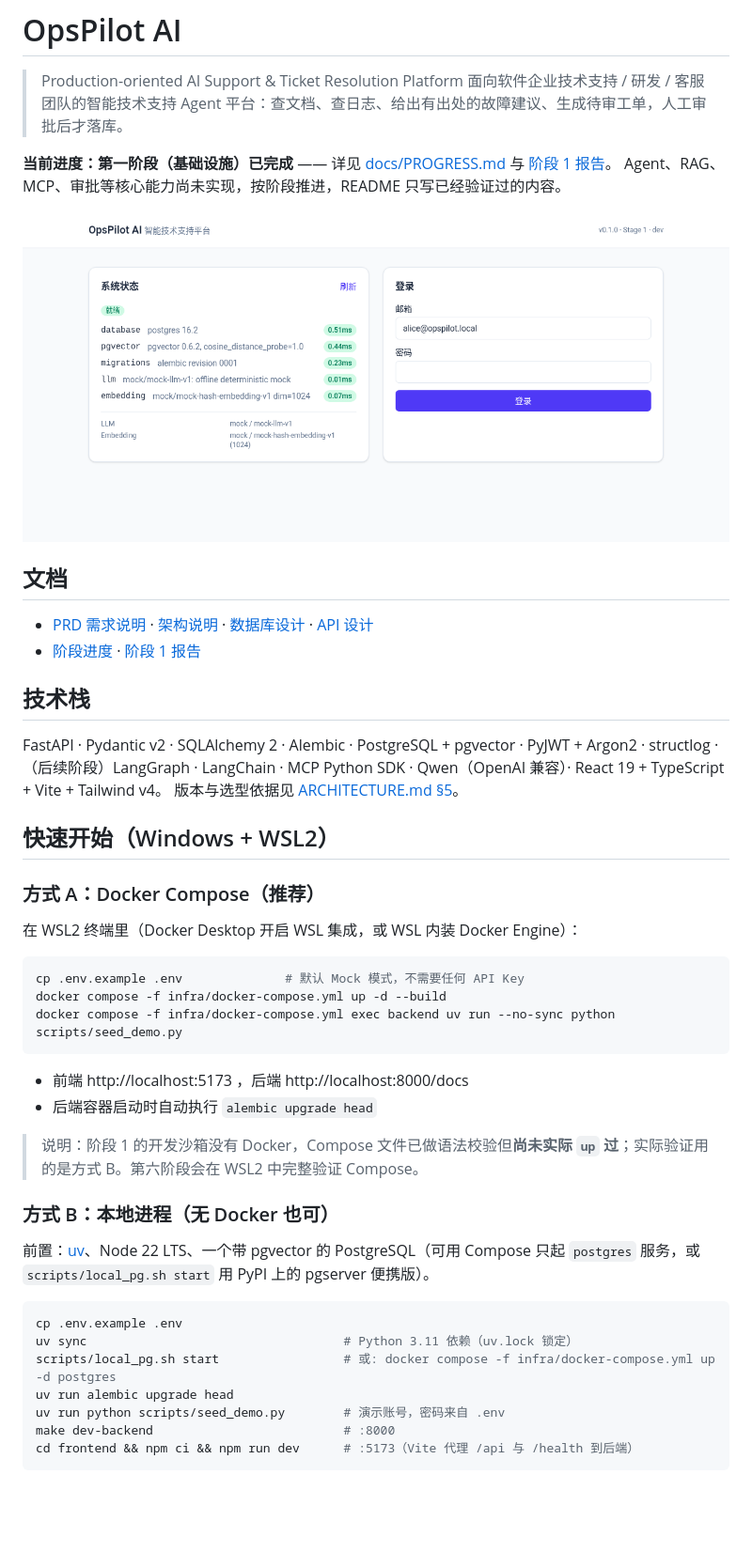
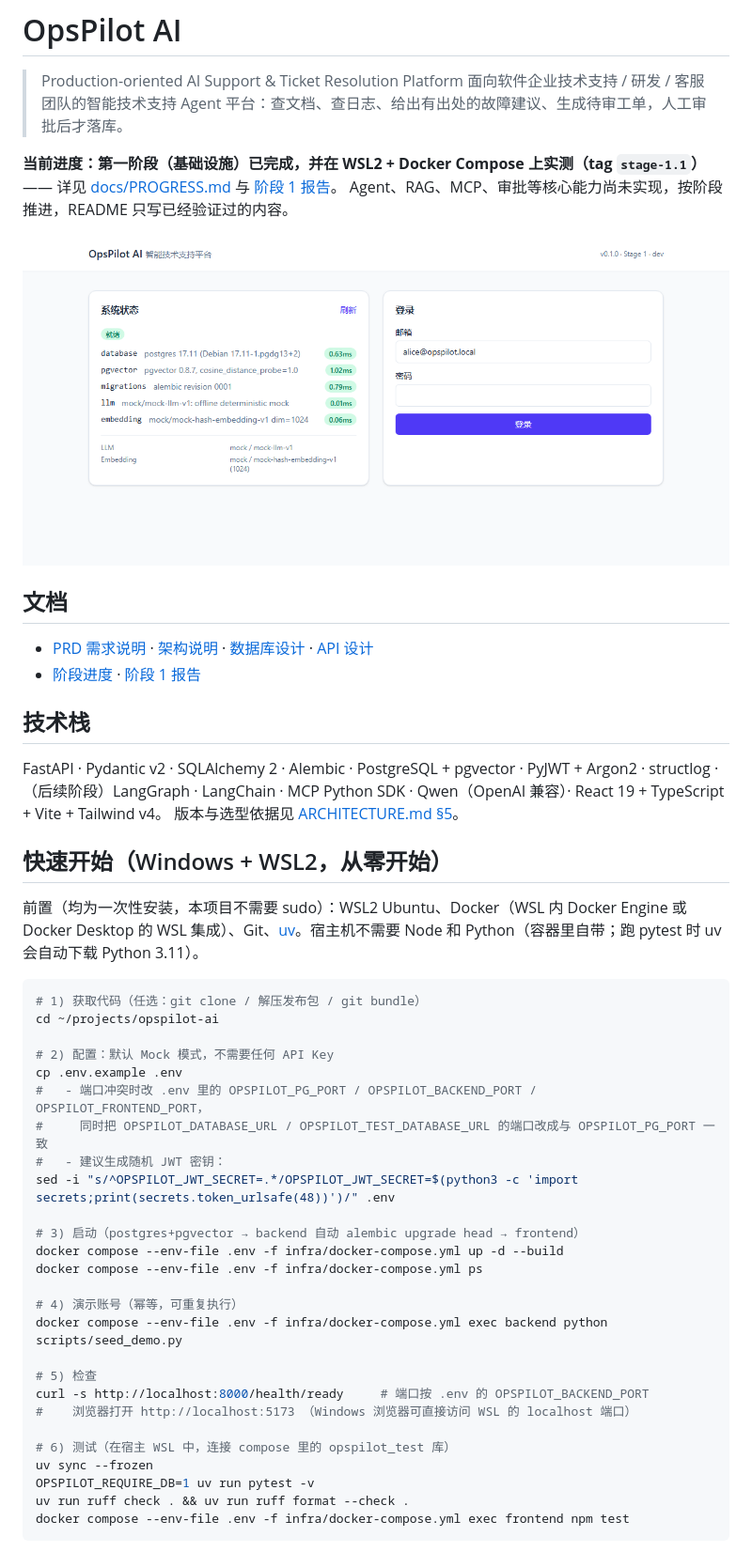
Before and after one commit to lizhiwei-stat/opspilot-ai, a Markdown page: README.md, the part around one of its changes. Shown at 94% size. Rendered like a GitHub page; pictures changed too: docs/assets/stage1-wsl-compose.png (added); blank space fills up the shorter version.

Commit message:
fix(health): skip dependent DB checks when DB is down; docs: WSL2 from-zero quickstart, compose env-file, Makefile targets

````diff
--- a/README.md
+++ b/README.md
@@ -3,10 +3,10 @@
 > Production-oriented AI Support & Ticket Resolution Platform
 > 面向软件企业技术支持 / 研发 / 客服团队的智能技术支持 Agent 平台：查文档、查日志、给出有出处的故障建议、生成待审工单，人工审批后才落库。
 
-**当前进度：第一阶段（基础设施）已完成** —— 详见 [docs/PROGRESS.md](docs/PROGRESS.md) 与 [阶段 1 报告](docs/reports/STAGE1_REPORT.md)。
+**当前进度：第一阶段（基础设施）已完成，并在 WSL2 + Docker Compose 上实测（tag `stage-1.1`）** —— 详见 [docs/PROGRESS.md](docs/PROGRESS.md) 与 [阶段 1 报告](docs/reports/STAGE1_REPORT.md)。
 Agent、RAG、MCP、审批等核心能力尚未实现，按阶段推进，README 只写已经验证过的内容。
 
-![阶段 1 状态页](docs/assets/stage1-status.png)
+![阶段 1 状态页（WSL2 Docker Compose 实测，Windows Edge 截图）](docs/assets/stage1-wsl-compose.png)
 
 ## 文档
 - [PRD 需求说明](docs/PRD.md) · [架构说明](docs/ARCHITECTURE.md) · [数据库设计](docs/DATABASE.md) · [API 设计](docs/API.md)
@@ -17,28 +17,36 @@ FastAPI · Pydantic v2 · SQLAlchemy 2 · Alembic · PostgreSQL + pgvector · Py
 （后续阶段）LangGraph · LangChain · MCP Python SDK · Qwen（OpenAI 兼容）· React 19 + TypeScript + Vite + Tailwind v4。
 版本与选型依据见 [ARCHITECTURE.md §5](docs/ARCHITECTURE.md)。
 
-## 快速开始（Windows + WSL2）
+## 快速开始（Windows + WSL2，从零开始）
 
-### 方式 A：Docker Compose（推荐）
-在 WSL2 终端里（Docker Desktop 开启 WSL 集成，或 WSL 内装 Docker Engine）：
+前置（均为一次性安装，本项目不需要 sudo）：WSL2 Ubuntu、Docker（WSL 内 Docker Engine 或 Docker Desktop 的 WSL 集成）、Git、[uv](https://docs.astral.sh/uv/)。宿主机不需要 Node 和 Python（容器里自带；跑 pytest 时 uv 会自动下载 Python 3.11）。
+
 ```bash
-cp .env.example .env              # 默认 Mock 模式，不需要任何 API Key
-docker compose -f infra/docker-compose.yml up -d --build
-docker compose -f infra/docker-compose.yml exec backend uv run --no-sync python scripts/seed_demo.py
-```
-- 前端 http://localhost:5173 ，后端 http://localhost:8000/docs
-- 后端容器启动时自动执行 `alembic upgrade head`
-> 说明：阶段 1 的开发沙箱没有 Docker，Compose 文件已做语法校验但**尚未实际 `up` 过**；实际验证用的是方式 B。第六阶段会在 WSL2 中完整验证 Compose。
+# 1) 获取代码（任选：git clone / 解压发布包 / git bundle）
+cd ~/projects/opspilot-ai
 
-### 方式 B：本地进程（无 Docker 也可）
-前置：[uv](https://docs.astral.sh/uv/)、Node 22 LTS、一个带 pgvector 的 PostgreSQL（可用 Compose 只起 `postgres` 服务，或 `scripts/local_pg.sh start` 用 PyPI 上的 pgserver 便携版）。
-```bash
+# 2) 配置：默认 Mock 模式，不需要任何 API Key
 cp .env.example .env
-uv sync                                   # Python 3.11 依赖（uv.lock 锁定）
-scripts/local_pg.sh start                 # 或: docker compose -f infra/docker-compose.yml up -d postgres
-uv run alembic upgrade head
-uv run python scripts/seed_demo.py        # 演示账号，密码来自 .env
-make dev-backend                          # :8000
-cd frontend && npm ci && npm run dev      # :5173（Vite 代理 /api 与 /health 到后端）
+#   - 端口冲突时改 .env 里的 OPSPILOT_PG_PORT / OPSPILOT_BACKEND_PORT / OPSPILOT_FRONTEND_PORT，
+#     同时把 OPSPILOT_DATABASE_URL / OPSPILOT_TEST_DATABASE_URL 的端口改成与 OPSPILOT_PG_PORT 一致
+#   - 建议生成随机 JWT 密钥：
+sed -i "s/^OPSPILOT_JWT_SECRET=.*/OPSPILOT_JWT_SECRET=$(python3 -c 'import secrets;print(secrets.token_urlsafe(48))')/" .env
+
+# 3) 启动（postgres+pgvector → backend 自动 alembic upgrade head → frontend）
+docker compose --env-file .env -f infra/docker-compose.yml up -d --build
+docker compose --env-file .env -f infra/docker-compose.yml ps
+
+# 4) 演示账号（幂等，可重复执行）
+docker compose --env-file .env -f infra/docker-compose.yml exec backend python scripts/seed_demo.py
+
+# 5) 检查
+curl -s http://localhost:8000/health/ready     # 端口按 .env 的 OPSPILOT_BACKEND_PORT
+#    浏览器打开 http://localhost:5173 （Windows 浏览器可直接访问 WSL 的 localhost 端口）
+
+# 6) 测试（在宿主 WSL 中，连接 compose 里的 opspilot_test 库）
+uv sync --frozen
+OPSPILOT_REQUIRE_DB=1 uv run pytest -v
+uv run ruff check . && uv run ruff format --check .
+docker compose --env-file .env -f infra/docker-compose.yml exec frontend npm test
 ```
 
````
Also changed, not shown: other parts of README.md (+22 -2 lines), docs/PROGRESS.md (+6 -7 lines), 3 other files.
